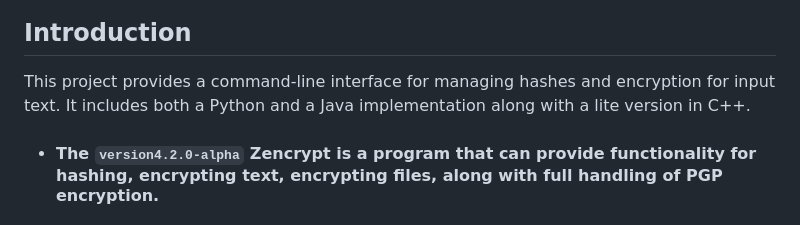
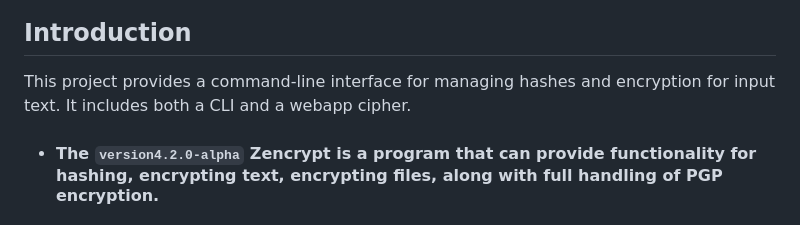
Before and after one commit to ryanshatch/zencrypt, a Markdown page: README.md, the part around the change. Rendered like a GitHub page.

```diff
--- a/README.md
+++ b/README.md
@@ -29,7 +29,7 @@ Version: 5.0                     ***********************************************
     <p align="center"> &copy; 2025 Ryan Hatch <br> All Rights Reserved.<br><i>This software is proprietary and owned by Ryan Hatch. Unauthorized use, modification, or distribution is prohibited.</i> </p>
     <h4>Last updated: Jan 20 2025 - Updated comments and added a more simple structure for the changes to be made.</h2>
     <h2 id="introduction">Introduction</h2>
-    <p> This project provides a command-line interface for managing hashes and encryption for input text. It includes both a Python and a Java implementation along with a lite version in C++.</p>
+    <p> This project provides a command-line interface for managing hashes and encryption for input text. It includes both a CLI and a webapp cipher.</p>
     <ul>
     <li><h4>The <code>version4.2.0-alpha</code> Zencrypt is a program that can provide functionality for hashing, encrypting text, encrypting files, along with full handling of PGP encryption.</h4></li>
     <li><h4>The <code>version4.0.1-beta</code>is a basic form of Zencrypt V2 with the same functionalities and shortcut commands, but with a GUI.</h4></li>
```
